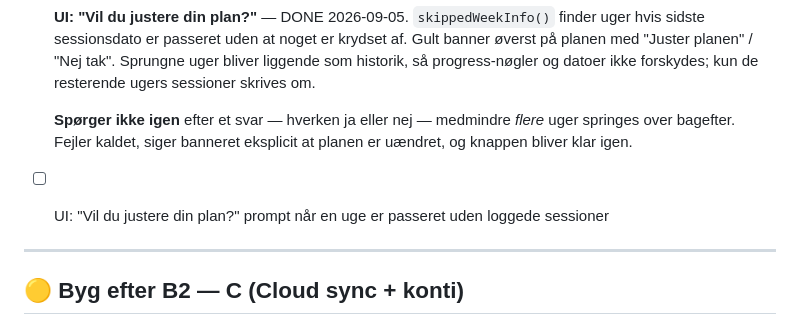
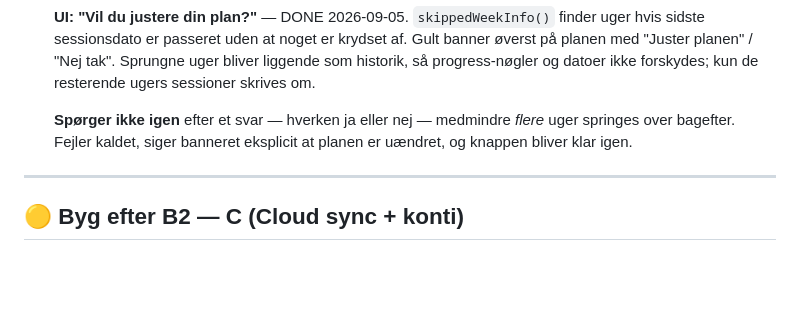
Before and after one commit to jcskoedt/range-finder, a Markdown page: TODOS.md, the part around the change. GitHub-like rendering; blank space fills up the shorter version.

Commit message:
docs: drop the duplicated B2 UI line
The entry was rewritten as done and the original left in place below it.

Co-Authored-By: Claude Opus 5 (1M context) <noreply@anthropic.com>

```diff
--- a/TODOS.md
+++ b/TODOS.md
@@ -116,7 +116,6 @@ Appen var halvt engelsk (landingsside, wizard) og halvt dansk (planvisning, coac
 - [x] **UI: "Vil du justere din plan?"** — DONE 2026-09-05. `skippedWeekInfo()` finder uger hvis sidste sessionsdato er passeret uden at noget er krydset af. Gult banner øverst på planen med "Juster planen" / "Nej tak". Sprungne uger bliver liggende som historik, så progress-nøgler og datoer ikke forskydes; kun de resterende ugers sessioner skrives om.
 
   **Spørger ikke igen** efter et svar — hverken ja eller nej — medmindre *flere* uger springes over bagefter. Fejler kaldet, siger banneret eksplicit at planen er uændret, og knappen bliver klar igen.
-- [ ] UI: "Vil du justere din plan?" prompt når en uge er passeret uden loggede sessioner
 
 ---
 
```
